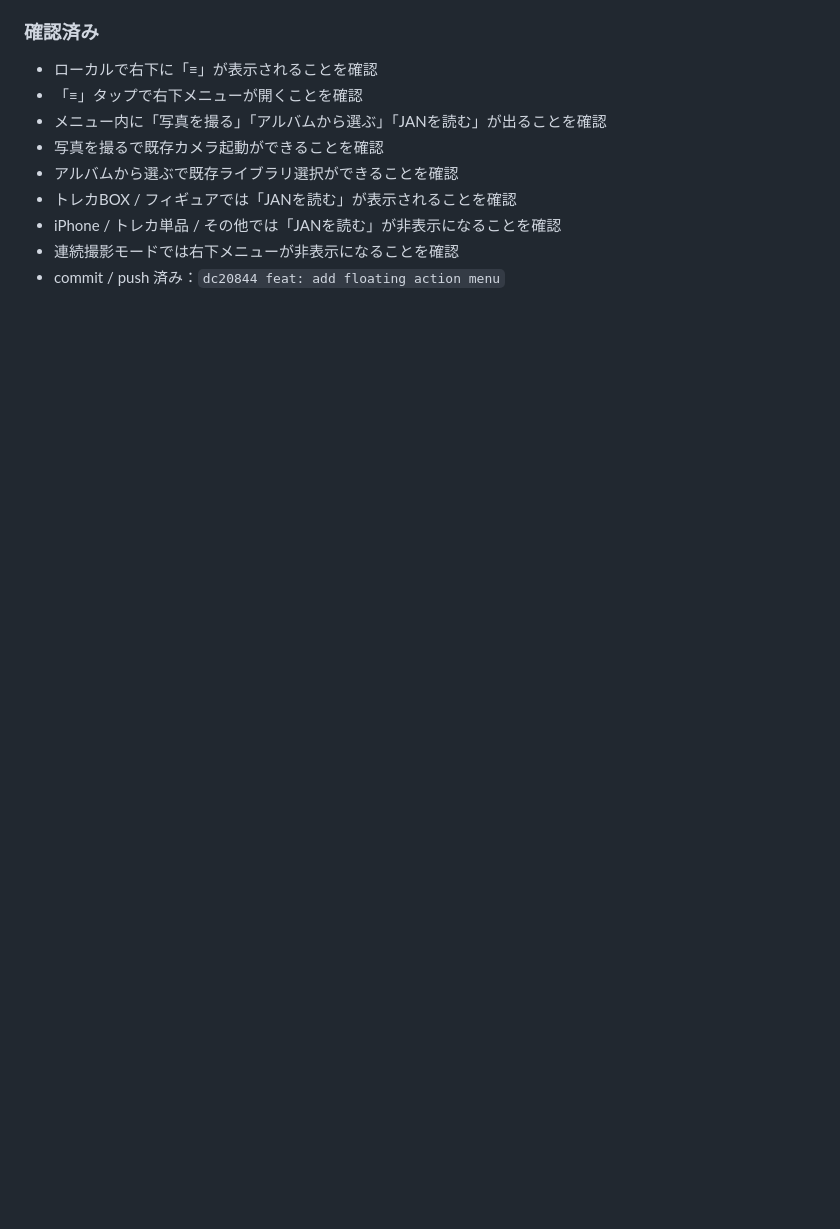
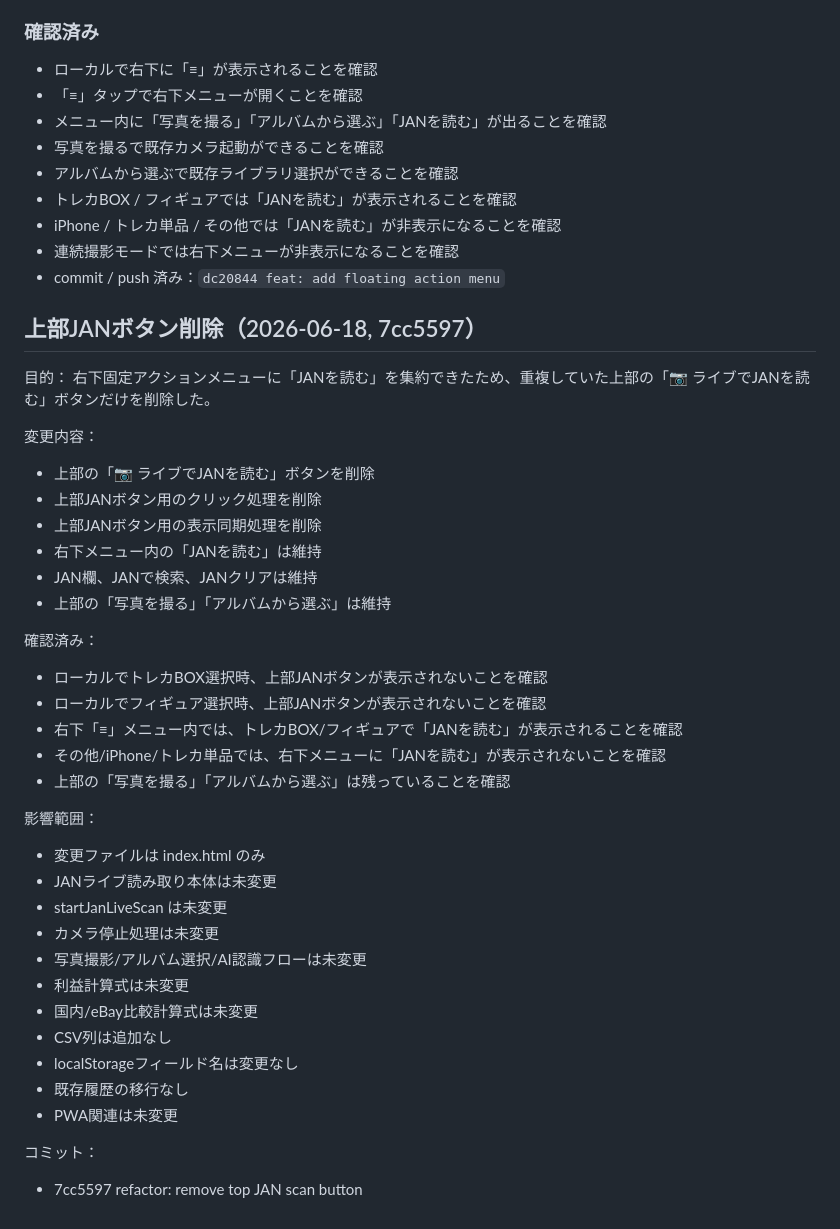
Before and after one commit to tomtomtom0312/iphone-judge-app, a Markdown page: HANDOFF.md, the part around the change. Rendered like a GitHub page; blank space fills up the shorter version.

Commit message:
docs: log top JAN scan button removal

```diff
--- a/HANDOFF.md
+++ b/HANDOFF.md
@@ -1502,3 +1502,40 @@ Claude Code設計上の推奨：
 - iPhone / トレカ単品 / その他では「JANを読む」が非表示になることを確認
 - 連続撮影モードでは右下メニューが非表示になることを確認
 - commit / push 済み：`dc20844 feat: add floating action menu`
+
+
+## 上部JANボタン削除（2026-06-18, 7cc5597）
+
+目的：
+右下固定アクションメニューに「JANを読む」を集約できたため、重複していた上部の「📷 ライブでJANを読む」ボタンだけを削除した。
+
+変更内容：
+- 上部の「📷 ライブでJANを読む」ボタンを削除
+- 上部JANボタン用のクリック処理を削除
+- 上部JANボタン用の表示同期処理を削除
+- 右下メニュー内の「JANを読む」は維持
+- JAN欄、JANで検索、JANクリアは維持
+- 上部の「写真を撮る」「アルバムから選ぶ」は維持
+
+確認済み：
+- ローカルでトレカBOX選択時、上部JANボタンが表示されないことを確認
+- ローカルでフィギュア選択時、上部JANボタンが表示されないことを確認
+- 右下「≡」メニュー内では、トレカBOX/フィギュアで「JANを読む」が表示されることを確認
+- その他/iPhone/トレカ単品では、右下メニューに「JANを読む」が表示されないことを確認
+- 上部の「写真を撮る」「アルバムから選ぶ」は残っていることを確認
+
+影響範囲：
+- 変更ファイルは index.html のみ
+- JANライブ読み取り本体は未変更
+- startJanLiveScan は未変更
+- カメラ停止処理は未変更
+- 写真撮影/アルバム選択/AI認識フローは未変更
+- 利益計算式は未変更
+- 国内/eBay比較計算式は未変更
+- CSV列は追加なし
+- localStorageフィールド名は変更なし
+- 既存履歴の移行なし
+- PWA関連は未変更
+
+コミット：
+- 7cc5597 refactor: remove top JAN scan button
```
